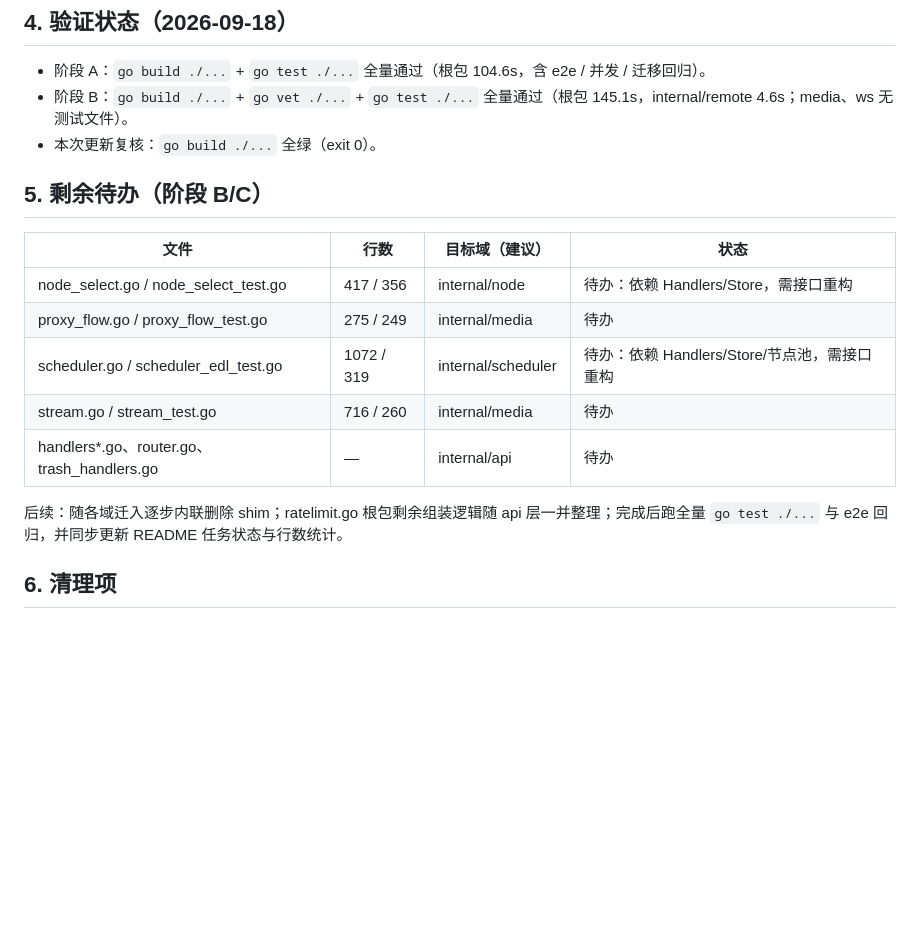
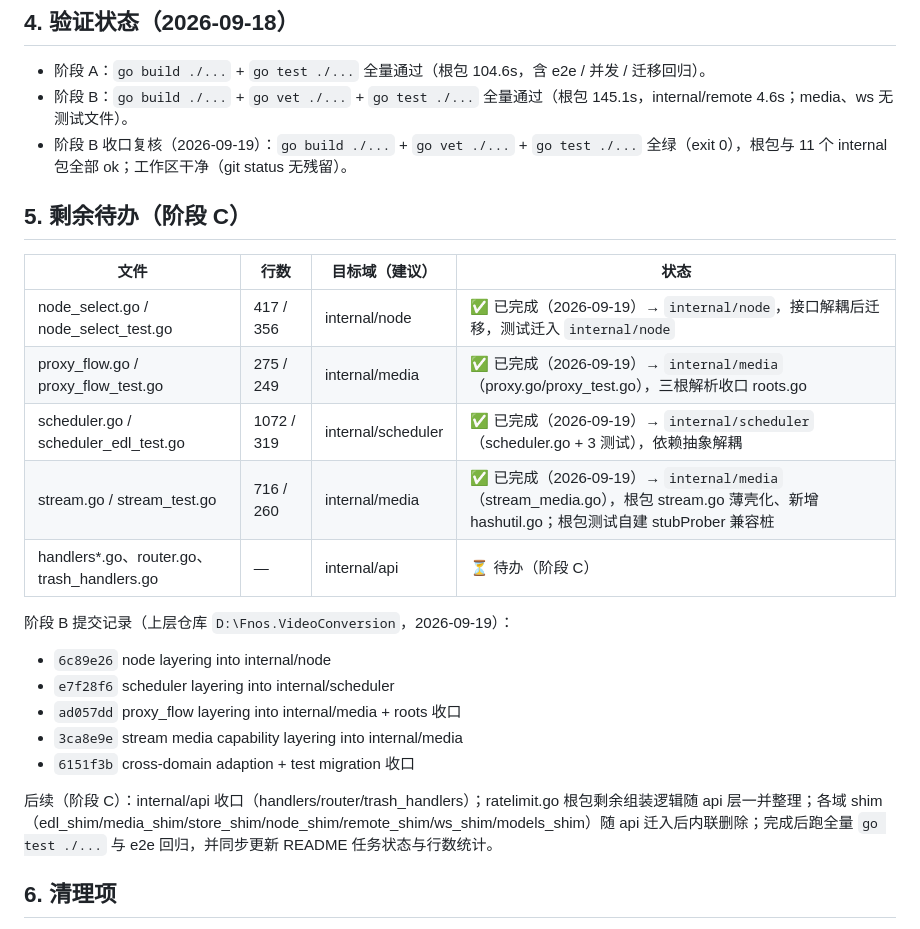
Before and after one commit to hgmmm25/Fnos.VideoConversion, a Markdown page: FVCC/docs/P2-1_后端分层_阶段A实施记录.md, the part around the change. GitHub-like rendering; blank space fills up the shorter version.

Commit message:
docs(fvcc): P2-1 stage B completion status + stage C scope

```diff
--- a/FVCC/docs/P2-1_后端分层_阶段A实施记录.md
+++ b/FVCC/docs/P2-1_后端分层_阶段A实施记录.md
@@ -40,19 +40,26 @@
 
 - 阶段 A：`go build ./...` + `go test ./...` 全量通过（根包 104.6s，含 e2e / 并发 / 迁移回归）。
 - 阶段 B：`go build ./...` + `go vet ./...` + `go test ./...` 全量通过（根包 145.1s，internal/remote 4.6s；media、ws 无测试文件）。
-- 本次更新复核：`go build ./...` 全绿（exit 0）。
+- 阶段 B 收口复核（2026-09-19）：`go build ./...` + `go vet ./...` + `go test ./...` 全绿（exit 0），根包与 11 个 internal 包全部 ok；工作区干净（git status 无残留）。
 
-## 5. 剩余待办（阶段 B/C）
+## 5. 剩余待办（阶段 C）
 
 | 文件 | 行数 | 目标域（建议） | 状态 |
 |---|---|---|---|
-| node_select.go / node_select_test.go | 417 / 356 | internal/node | 待办：依赖 Handlers/Store，需接口重构 |
-| proxy_flow.go / proxy_flow_test.go | 275 / 249 | internal/media | 待办 |
-| scheduler.go / scheduler_edl_test.go | 1072 / 319 | internal/scheduler | 待办：依赖 Handlers/Store/节点池，需接口重构 |
-| stream.go / stream_test.go | 716 / 260 | internal/media | 待办 |
-| handlers*.go、router.go、trash_handlers.go | — | internal/api | 待办 |
+| node_select.go / node_select_test.go | 417 / 356 | internal/node | ✅ 已完成（2026-09-19）→ `internal/node`，接口解耦后迁移，测试迁入 `internal/node` |
+| proxy_flow.go / proxy_flow_test.go | 275 / 249 | internal/media | ✅ 已完成（2026-09-19）→ `internal/media`（proxy.go/proxy_test.go），三根解析收口 roots.go |
+| scheduler.go / scheduler_edl_test.go | 1072 / 319 | internal/scheduler | ✅ 已完成（2026-09-19）→ `internal/scheduler`（scheduler.go + 3 测试），依赖抽象解耦 |
+| stream.go / stream_test.go | 716 / 260 | internal/media | ✅ 已完成（2026-09-19）→ `internal/media`（stream_media.go），根包 stream.go 薄壳化、新增 hashutil.go；根包测试自建 stubProber 兼容桩 |
+| handlers*.go、router.go、trash_handlers.go | — | internal/api | ⏳ 待办（阶段 C） |
 
-后续：随各域迁入逐步内联删除 shim；ratelimit.go 根包剩余组装逻辑随 api 层一并整理；完成后跑全量 `go test ./...` 与 e2e 回归，并同步更新 README 任务状态与行数统计。
+阶段 B 提交记录（上层仓库 `D:\Fnos.VideoConversion`，2026-09-19）：
+- `6c89e26` node layering into internal/node
+- `e7f28f6` scheduler layering into internal/scheduler
+- `ad057dd` proxy_flow layering into internal/media + roots 收口
+- `3ca8e9e` stream media capability layering into internal/media
+- `6151f3b` cross-domain adaption + test migration 收口
+
+后续（阶段 C）：internal/api 收口（handlers/router/trash_handlers）；ratelimit.go 根包剩余组装逻辑随 api 层一并整理；各域 shim（edl_shim/media_shim/store_shim/node_shim/remote_shim/ws_shim/models_shim）随 api 迁入后内联删除；完成后跑全量 `go test ./...` 与 e2e 回归，并同步更新 README 任务状态与行数统计。
 
 ## 6. 清理项
 
```
